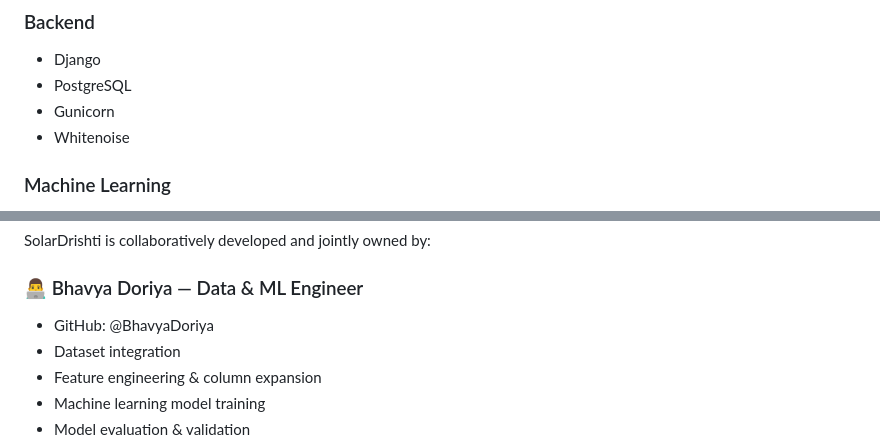
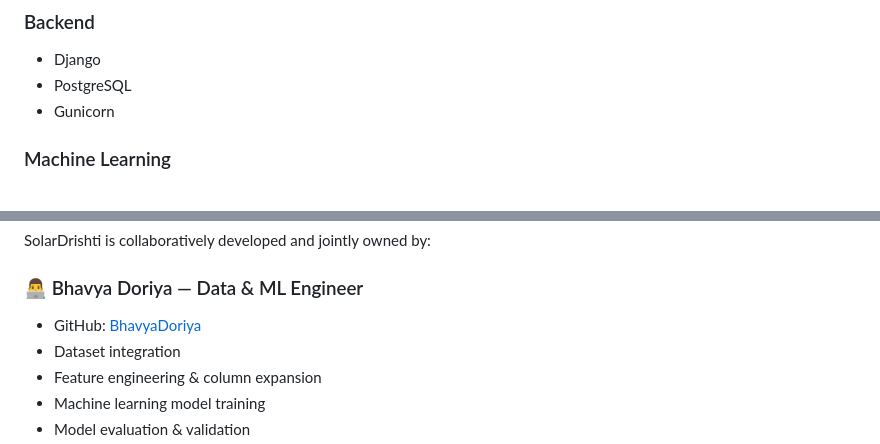
Before and after one commit to BhavyaDoriya/Solar-Drishti, a Markdown page: README.md, 2 parts joined by grey strips. Rendered like a GitHub page.

```diff
--- a/README.md
+++ b/README.md
@@ -95,7 +95,7 @@ The production system performs real-time inference using the pre-trained model.
 - Django
 - PostgreSQL
 - Gunicorn
-- Whitenoise
+
 
 ### Machine Learning
 - LightGBM
@@ -126,7 +126,7 @@ SolarDrishti is collaboratively developed and jointly owned by:
 
 ### 👨‍💻 Bhavya Doriya — Data & ML Engineer
 
-- GitHub: @BhavyaDoriya
+- GitHub: [BhavyaDoriya](https://github.com/BhavyaDoriya)
 - Dataset integration
 - Feature engineering & column expansion
 - Machine learning model training
```
